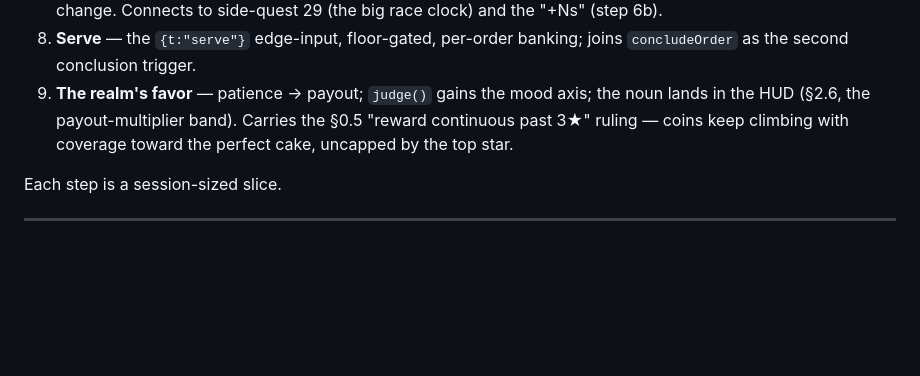
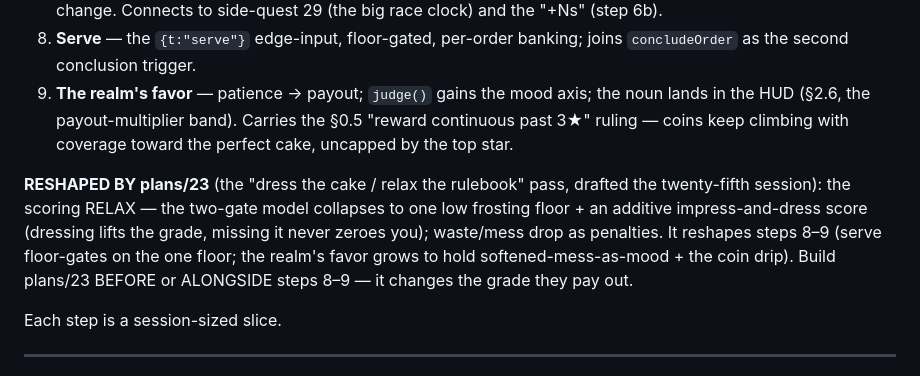
Before and after one commit to Norsninja/siege_bakery, a Markdown page: project/plans/22-timing-and-scoring-redesign.md, the part around the change. Drawn GitHub-style; blank space fills up the shorter version.

```diff
--- a/project/plans/22-timing-and-scoring-redesign.md
+++ b/project/plans/22-timing-and-scoring-redesign.md
@@ -401,6 +401,14 @@ handoff vocabulary:
    Carries the §0.5 "reward continuous past 3★" ruling — coins keep climbing
    with coverage toward the perfect cake, uncapped by the top star.
 
+**RESHAPED BY plans/23** (the "dress the cake / relax the rulebook" pass,
+drafted the twenty-fifth session): the scoring RELAX — the two-gate model
+collapses to one low frosting floor + an additive impress-and-dress score
+(dressing lifts the grade, missing it never zeroes you); waste/mess drop as
+penalties. It reshapes steps 8–9 (serve floor-gates on the one floor; the
+realm's favor grows to hold softened-mess-as-mood + the coin drip). Build
+plans/23 BEFORE or ALONGSIDE steps 8–9 — it changes the grade they pay out.
+
 Each step is a session-sized slice.
 
 ---
```
Also changed, not shown: project/plans/23-dress-the-cake-relax-the-rulebook.md (added, +202 -0 lines).
